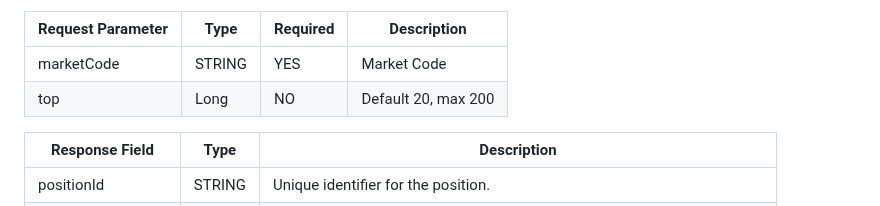
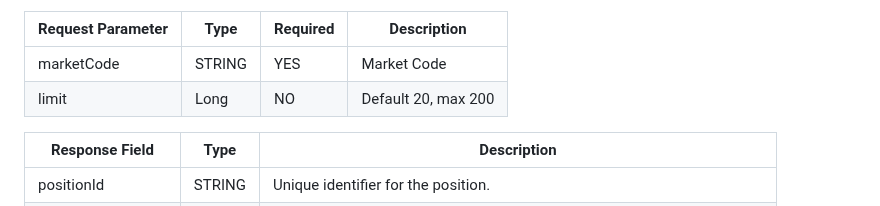
Before and after one commit to oxfun-github/oxfun-exchange-docs, a Markdown page: source/includes/_v3_restapi.md, the part around the change. GitHub-like rendering.

Commit message:
update limit

```diff
--- a/source/includes/_v3_restapi.md
+++ b/source/includes/_v3_restapi.md
@@ -2070,7 +2070,7 @@ GET  /v3/positions/liquidation/closest?limit=3&marketCode=BTC-oUSD-SWAP-LIN
 Request Parameter | Type | Required | Description |
 ----------------- | ---- | -------- | ----------- |
 marketCode | STRING | YES | Market Code |
-top | Long | NO | Default 20, max 200 |
+limit | Long | NO | Default 20, max 200 |
 
 
 Response Field | Type | Description |
```
